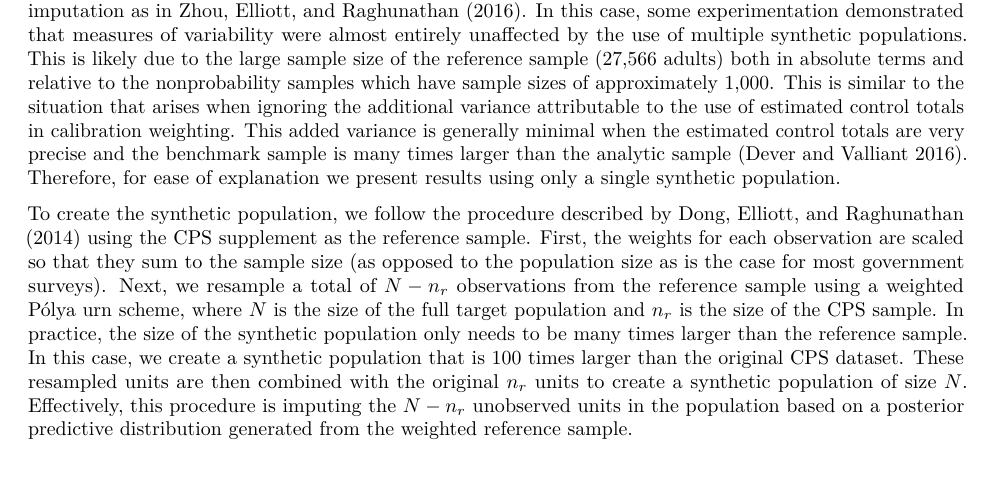
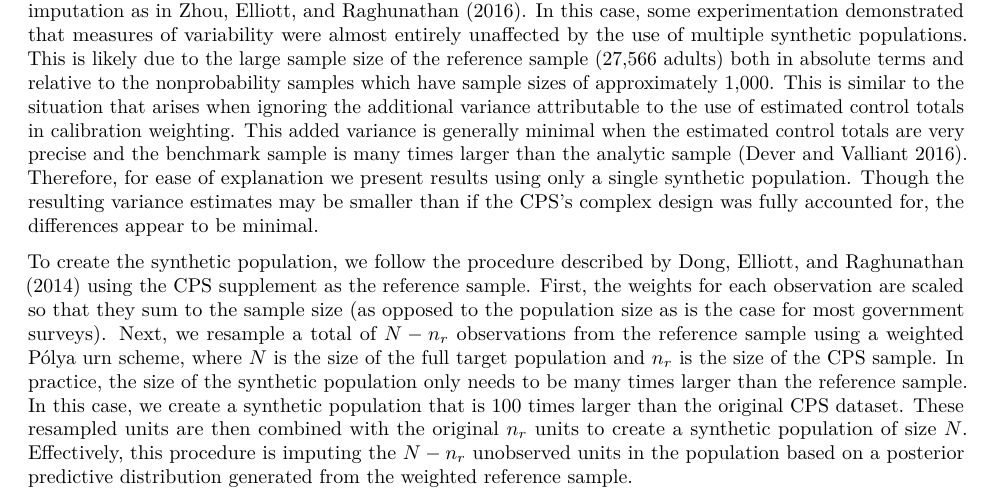
Before and after one commit to awmercer/amercer_dis, an R Markdown document (04-dr_estimation.Rmd): part of page 3 of 11, cut so that both start at the same text, the shorter picture padded with empty space. Rendered offline with R 4.5, knitr and Pandoc, then LaTeX, with nearby package versions; some code elsewhere in the file could not run offline.

Commit message:
Address Mike Elliott's variance estimation comment.

```diff
--- a/04-dr_estimation.Rmd
+++ b/04-dr_estimation.Rmd
@@ -44,7 +44,7 @@ Each of the estimators considered in this study requires unit level microdata th
 
 Beyond "undoing" the survey weights, the FPBB can also permit us to account for the CPS's complex design in measures of uncertainty for the nonprobability estimates. Although @dong2014 and @zhou2016 describe FPBB methods that account for clustering and stratification in addition to unequal weights, these techniques require the original cluster and strata variables, which are not available for CPS public use data. Instead, we treat the CPS reference sample as if it were a single stage survey with unequal probabilities of selection.
 
-In most applications, one would create a large number of synthetic populations to capture the sampling variance associated with the complex design. This is of particular importance when the synthetic populations are to be used for primary analysis as described by @dong2014 or for multiple imputation as in @zhou2016. In this case, some experimentation demonstrated that measures of variability were almost entirely unaffected by the use of multiple synthetic populations. This is likely due to the large sample size of the reference sample (27,566 adults) both in absolute terms and relative to the nonprobability samples which have sample sizes of approximately 1,000. This is similar to the situation that arises when ignoring the additional variance attributable to the use of estimated control totals in calibration weighting. This added variance is generally minimal when the estimated control totals are very precise and the benchmark sample is many times larger than the analytic sample [@dever2016]. Therefore, for ease of explanation we present results using only a single synthetic population.
+In most applications, one would create a large number of synthetic populations to capture the sampling variance associated with the complex design. This is of particular importance when the synthetic populations are to be used for primary analysis as described by @dong2014 or for multiple imputation as in @zhou2016. In this case, some experimentation demonstrated that measures of variability were almost entirely unaffected by the use of multiple synthetic populations. This is likely due to the large sample size of the reference sample (27,566 adults) both in absolute terms and relative to the nonprobability samples which have sample sizes of approximately 1,000. This is similar to the situation that arises when ignoring the additional variance attributable to the use of estimated control totals in calibration weighting. This added variance is generally minimal when the estimated control totals are very precise and the benchmark sample is many times larger than the analytic sample [@dever2016]. Therefore, for ease of explanation we present results using only a single synthetic population. Though the resulting variance estimates may be smaller than if the CPS's complex design was fully accounted for, the differences appear to be minimal.
 
 To create the synthetic population, we follow the procedure described by @dong2014 using the CPS supplement as the reference sample. First, the weights for each observation are scaled so that they sum to the sample size (as opposed to the population size as is the case for most government surveys). Next, we resample a total of $N - n_r$ observations from the reference sample using a weighted Pólya urn scheme, where $N$ is the size of the full target population and $n_r$ is the size of the CPS sample. In practice, the size of the synthetic population only needs to be many times larger than the reference sample. In this case, we create a synthetic population that is 100 times larger than the original CPS dataset. These resampled units are then combined with the original $n_r$ units to create a synthetic population of size $N$. Effectively, this procedure is imputing the $N - n_r$ unobserved units in the population based on a posterior predictive distribution generated from the weighted reference sample.
 
```
